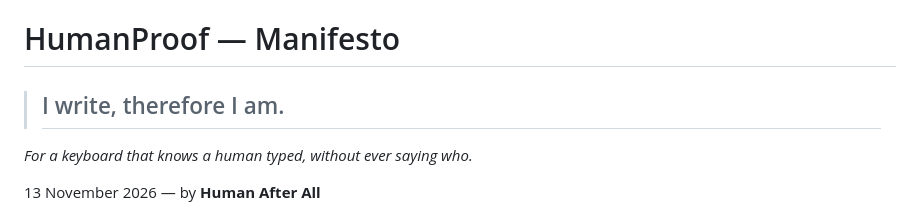
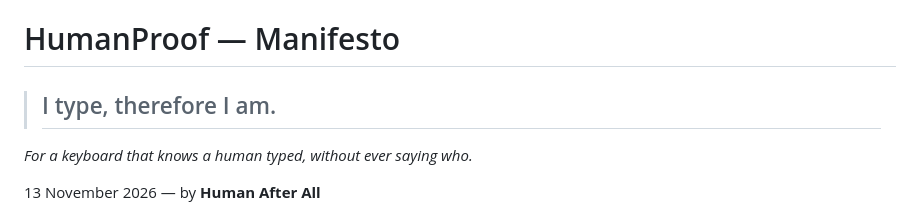
Before and after one commit to vpan-utbm/knock-knock, a Markdown page: MANIFESTO.md, the part around the change. GitHub-like rendering.

```diff
--- a/MANIFESTO.md
+++ b/MANIFESTO.md
@@ -1,6 +1,6 @@
 # HumanProof — Manifesto
 
-> ## I write, therefore I am.
+> ## I type, therefore I am.
 
 *For a keyboard that knows a human typed, without ever saying who.*
 
```
Also changed, not shown: MANIFESTO-SHORT.md (+1 -1 lines), README.md (+2 -2 lines), docs/banner-en.png, 2 other files.
